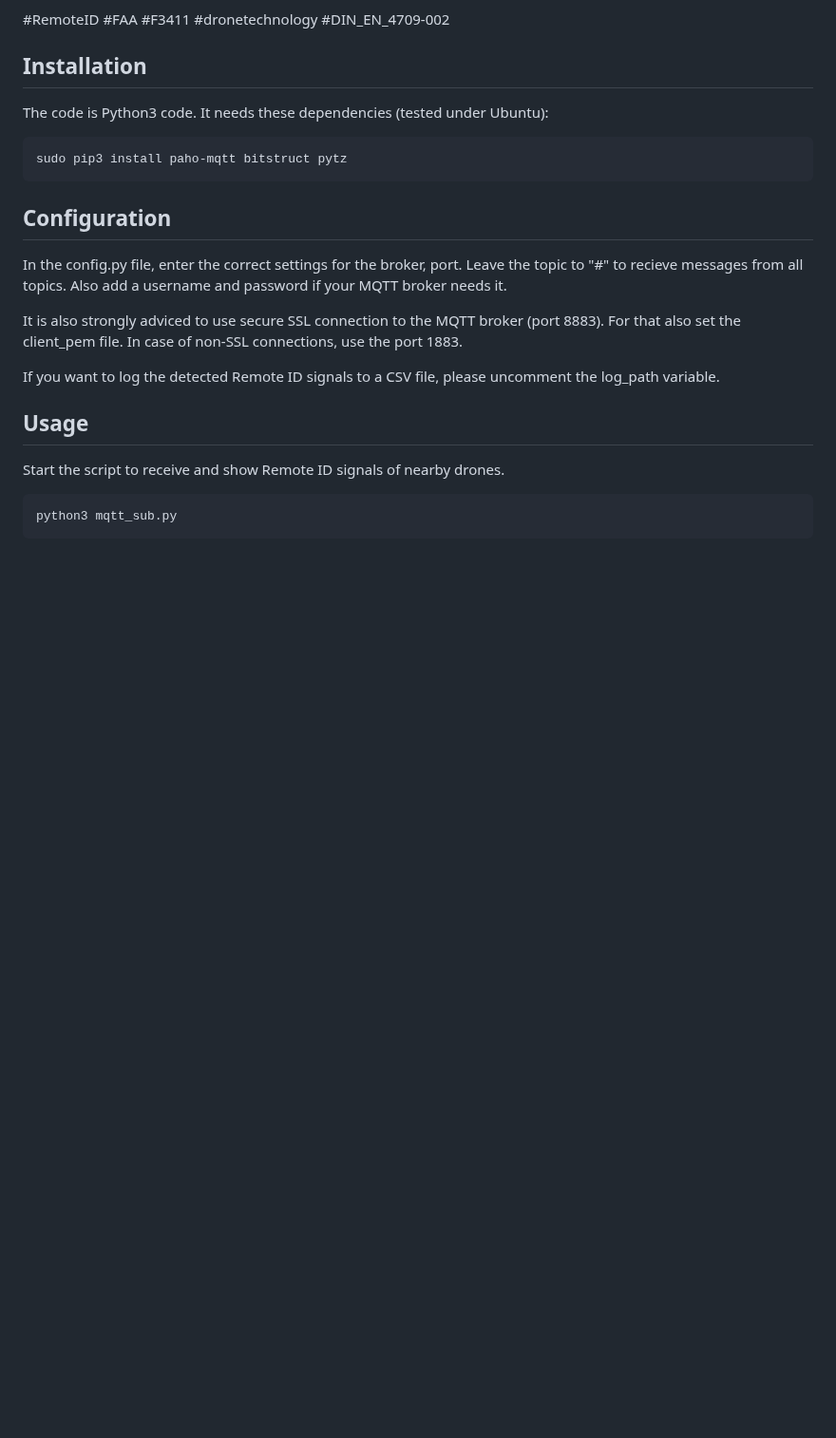
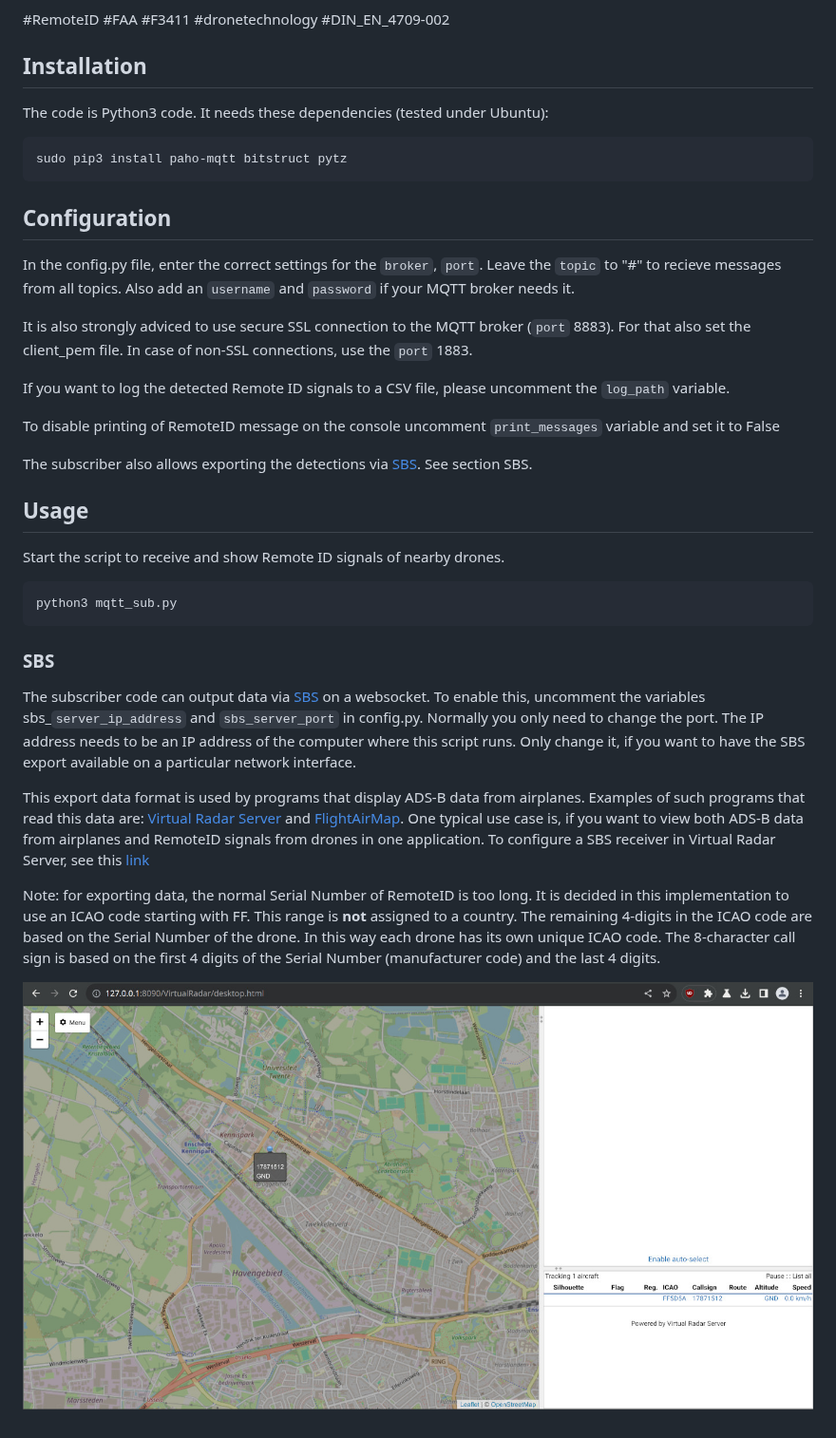
Before and after one commit to BluemarkInnovations/RemoteID-MQTT-subscriber, a Markdown page: README.md, the part around the change. Shown at 95% size. Drawn GitHub-style; pictures changed too: img/virtual_radar_server_remote_id.jpg (added); blank space fills up the shorter version.

````diff
--- a/README.md
+++ b/README.md
@@ -15,11 +15,15 @@ sudo pip3 install paho-mqtt bitstruct pytz
 ```
 
 ## Configuration
-In the config.py file, enter the correct settings for the broker, port. Leave the topic to "#" to recieve messages from all topics. Also add a username and password if your MQTT broker needs it.
+In the config.py file, enter the correct settings for the ``broker``, ``port``. Leave the ``topic`` to "#" to recieve messages from all topics. Also add an ``username`` and ``password`` if your MQTT broker needs it.
 
-It is also strongly adviced to use secure SSL connection to the MQTT broker (port 8883). For that also set the client_pem file. In case of non-SSL connections, use the port 1883.
+It is also strongly adviced to use secure SSL connection to the MQTT broker (``port`` 8883). For that also set the client_pem file. In case of non-SSL connections, use the ``port`` 1883.
 
-If you want to log the detected Remote ID signals to a CSV file, please uncomment the log_path variable.
+If you want to log the detected Remote ID signals to a CSV file, please uncomment the ``log_path`` variable.
+
+To disable printing of RemoteID message on the console uncomment ``print_messages`` variable and set it to False
+
+The subscriber also allows exporting the detections via [SBS](http://woodair.net/sbs/article/barebones42_socket_data.htm). See section SBS.
 
 ## Usage
 Start the script to receive and show Remote ID signals of nearby drones.
@@ -27,3 +31,12 @@ Start the script to receive and show Remote ID signals of nearby drones.
 ```
 python3 mqtt_sub.py
 ```
+
+### SBS
+The subscriber code can output data via [SBS](http://woodair.net/sbs/article/barebones42_socket_data.htm) on a websocket. To enable this, uncomment the variables sbs_``server_ip_address`` and ``sbs_server_port`` in config.py. Normally you only need to change the port. The IP address needs to be an IP address of the computer where this script runs. Only change it, if you want to have the SBS export available on a particular network interface.
+
+This export data format is used by programs that display ADS-B data from airplanes. Examples of such programs that read this data are: [Virtual Radar Server](https://www.virtualradarserver.co.uk/) and [FlightAirMap](https://www.flightairmap.com/). One typical use case is, if you want to view both ADS-B data from airplanes and RemoteID signals from drones in one application. To configure a SBS receiver in Virtual Radar Server, see this [link](https://www.virtualradarserver.co.uk/Documentation/WebServer/ReceiversOptions.aspx)
+
+Note: for exporting data, the normal Serial Number of RemoteID is too long. It is decided in this implementation to use an ICAO code starting with FF. This range is **not** assigned to a country. The remaining 4-digits in the ICAO code are based on the Serial Number of the drone. In this way each drone has its own unique ICAO code. The 8-character call sign is based on the first 4 digits of the Serial Number (manufacturer code) and the last 4 digits.
+
+![RemoteID_data_in_Virtual_Radar_Server](./img/virtual_radar_server_remote_id.jpg)
````
